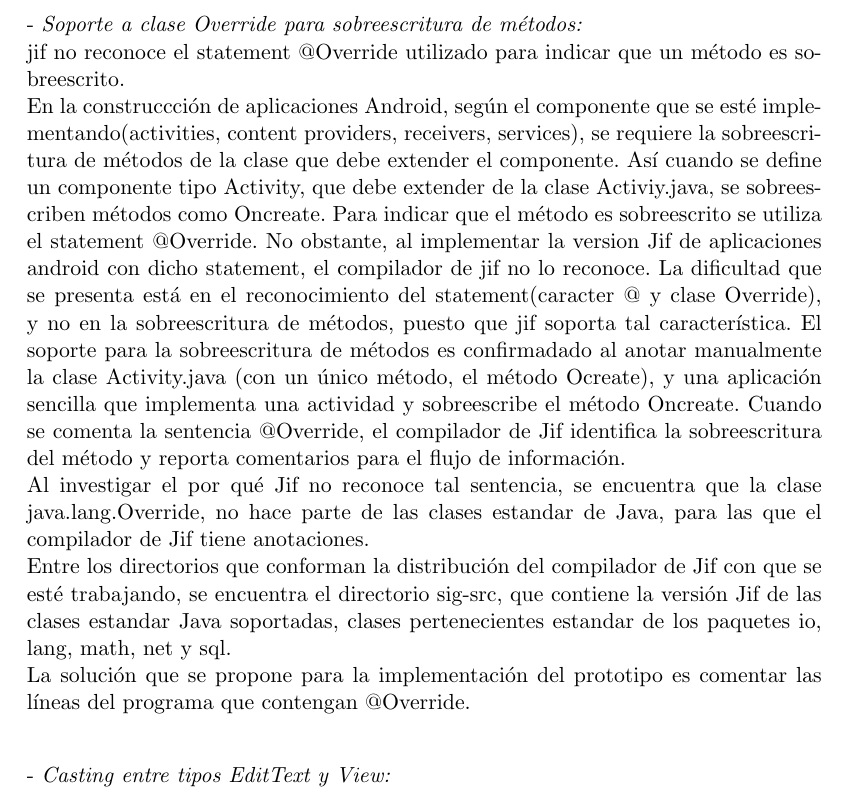
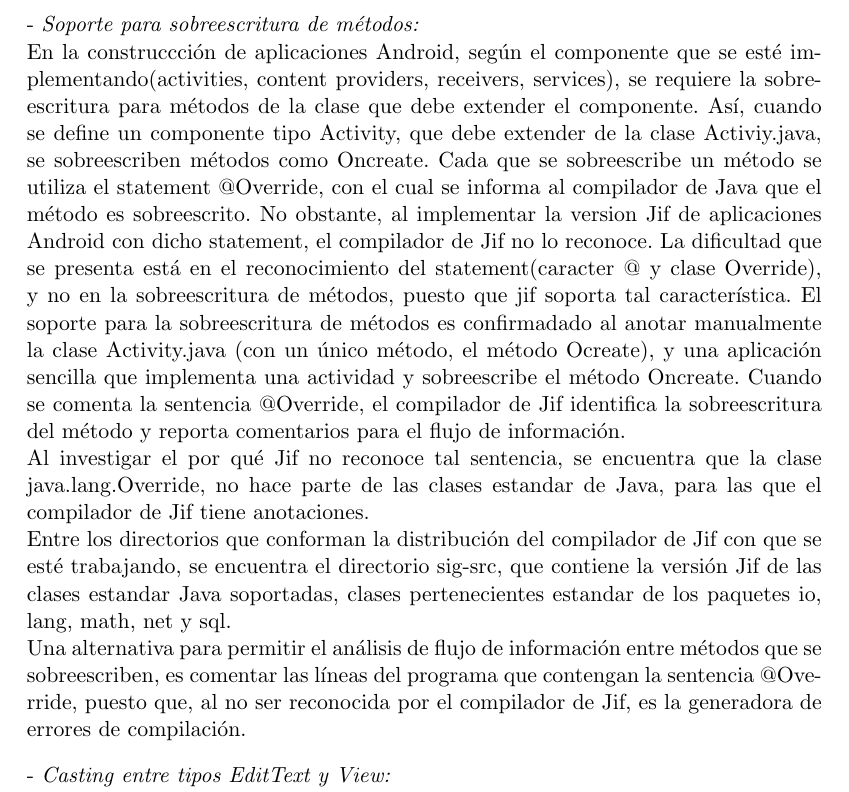
Before and after one commit to h4d4/eule, a LaTeX thesis (ThesisII/src/document.tex, which reads ThesisII/src/desing.tex): part of page 22 of 38, cut so that both start at the same text. Compiled offline with pdfLaTeX.

Commit message:
improve description in @override

```diff
--- a/ThesisII/src/desing.tex
+++ b/ThesisII/src/desing.tex
@@ -30,16 +30,15 @@
 aplicaciones Android, se identifican varias limitaciones técnicas para la
 anotación de de las mismas. Entre las limitaciones identificadas están:\newline
 
-- \textit{Soporte a clase Override para sobreescritura de métodos:}\newline
-jif no reconoce el statement @Override utilizado para indicar que un método
-es sobreescrito.\newline
+- \textit{Soporte para sobreescritura de métodos:}\newline
 En la construccción de aplicaciones Android, según el componente que se esté
 implementando(activities, content providers, receivers, services), se requiere
-la sobreescritura de métodos de la clase que debe extender el componente. Así
+la sobreescritura para métodos de la clase que debe extender el componente. Así,
 cuando se define un componente tipo Activity, que debe extender de la clase
-Activiy.java, se sobreescriben métodos como Oncreate. Para indicar que el método
-es sobreescrito se utiliza el statement @Override. No obstante, al implementar
-la version Jif de aplicaciones android con dicho statement, el compilador de jif
+Activiy.java, se sobreescriben métodos como Oncreate. Cada que se sobreescribe
+un método se utiliza el statement @Override, con el cual se informa al
+compilador de Java que el método es sobreescrito. No obstante, al implementar la
+version Jif de aplicaciones Android con dicho statement, el compilador de Jif
 no lo reconoce. La dificultad que se presenta está en el reconocimiento del
 statement(caracter @ y clase Override), y no en la sobreescritura de métodos,
 puesto que jif soporta tal característica. El soporte para la sobreescritura de
@@ -55,8 +54,10 @@
 que se esté trabajando, se encuentra el directorio sig-src, que contiene la
 versión Jif de las clases estandar Java soportadas, clases pertenecientes
 estandar de los paquetes io, lang, math, net y sql.\newline
-La solución que se propone para la implementación del prototipo es comentar las
-líneas del programa que contengan @Override.\newline
+Una alternativa para permitir el análisis de flujo de información entre métodos
+que se sobreescriben, es comentar las líneas del programa que contengan
+la sentencia @Override, puesto que, al no ser reconocida por el compilador de
+Jif, es la generadora de errores de compilación.
 
 - \textit{Casting entre tipos EditText y View:}\newline
 el framework de Android cuenta con diferentes clases para manejar las interfaces
```
